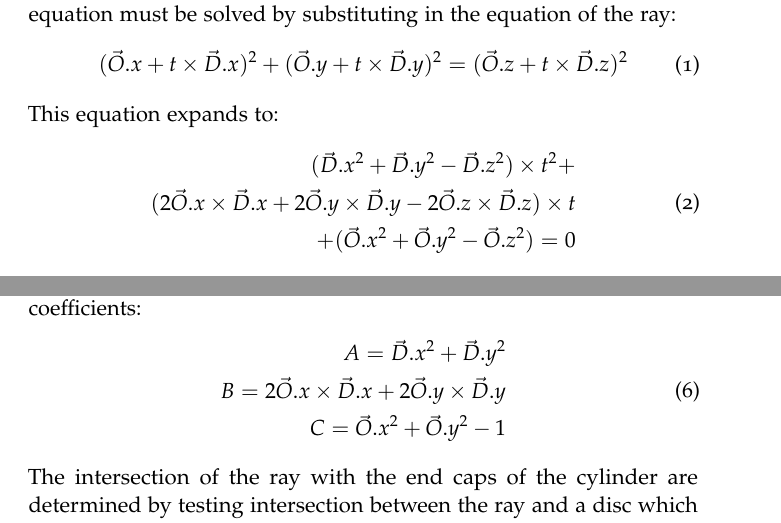
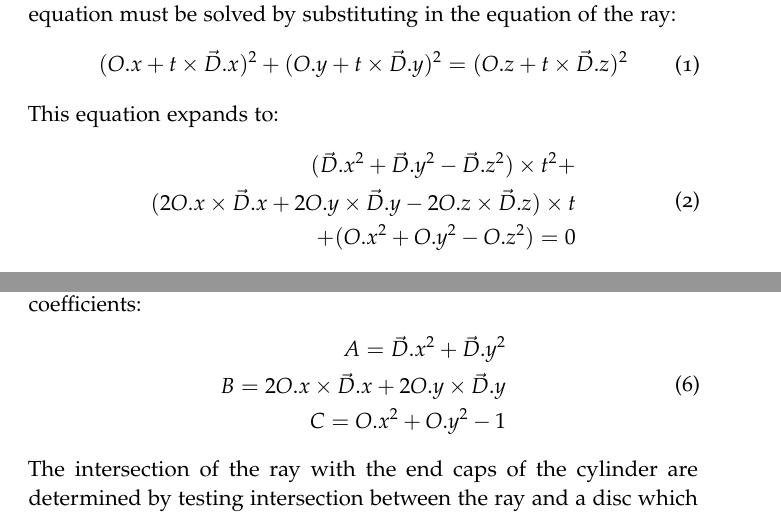
Before and after one commit to 0ctobyte/raytracer-report, a LaTeX thesis (main.tex, which reads Body/Implementation/extra_primitives.tex): two parts of pages 20 and 21 of 25, joined at a grey line, cut so that both start at the same text. Compiled offline with pdfLaTeX.

Commit message:
Update extra_primitives.tex

```diff
--- a/Body/Implementation/extra_primitives.tex
+++ b/Body/Implementation/extra_primitives.tex
@@ -36,17 +36,17 @@ z < h$.
 In order to determine the intersection of a ray with a cone the implicit
 equation must be solved by substituting in the equation of the ray:
 \begin{equation}
-  (\vec{O}.x + t\times \vec{D}.x)^2 + \\
-  (\vec{O}.y + t\times \vec{D}.y)^2 = \\
-  (\vec{O}.z + t\times \vec{D}.z)^2
+  (O.x + t\times \vec{D}.x)^2 + \\
+  (O.y + t\times \vec{D}.y)^2 = \\
+  (O.z + t\times \vec{D}.z)^2
 \end{equation}
 This equation expands to:
 \begin{equation}
 \begin{split}
   (\vec{D}.x^2 + \vec{D}.y^2 - \vec{D}.z^2)\times t^2 + \\
-  (2\vec{O}.x\times \vec{D}.x + 2\vec{O}.y\times \vec{D}.y -
-  2\vec{O}.z\times \vec{D}.z)\times t \\
-  + (\vec{O}.x^2 + \vec{O}.y^2 - \vec{O}.z^2) = 0\label{cone2}
+  (2O.x\times \vec{D}.x + 2O.y\times \vec{D}.y -
+  2O.z\times \vec{D}.z)\times t \\
+  + (O.x^2 + O.y^2 - O.z^2) = 0\label{cone2}
 \end{split}
 \end{equation}
 The equation specified in~(\ref{cone2}) can be solved for $t$ using the
@@ -90,8 +90,8 @@ by solving a quadratic equation with the following coefficients:
 \begin{equation}
 \begin{split}
   A = \vec{D}.x^2 + \vec{D}.y^2 \\
-  B = 2\vec{O}.x\times \vec{D}.x + 2\vec{O}.y\times \vec{D}.y \\
-  C = \vec{O}.x^2 + \vec{O}.y^2 - 1
+  B = 2O.x\times \vec{D}.x + 2O.y\times \vec{D}.y \\
+  C = O.x^2 + O.y^2 - 1
 \end{split}
 \end{equation}
 The intersection of the ray with the end caps of the cylinder are determined by
```
Also changed, not shown: Body/Implementation/extra_primitives.tex (2 more changed lines).
